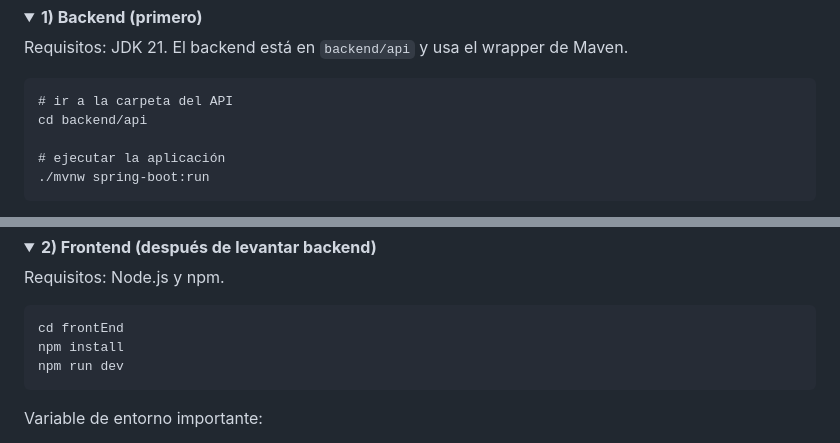
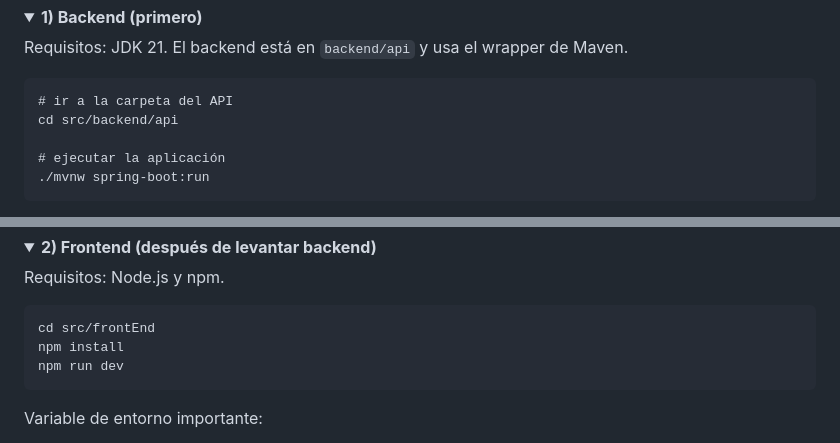
Before and after one commit to arleyS3/Facturacion-web, a Markdown page: README.md, 2 parts joined by grey strips. Drawn GitHub-style; folded sections open.

Commit message:
docs: actulizar la ruta del README del backend

```diff
--- a/README.md
+++ b/README.md
@@ -66,7 +66,7 @@ Este repositorio contiene dos partes principales: el backend (API REST en Java S
 <p>Requisitos: JDK 21. El backend está en <code>backend/api</code> y usa el wrapper de Maven.</p>
 
 <pre><code># ir a la carpeta del API
-cd backend/api
+cd src/backend/api
 
 # ejecutar la aplicación
 ./mvnw spring-boot:run
@@ -87,7 +87,7 @@ cd backend/api
 
 <p>Requisitos: Node.js y npm.</p>
 
-<pre><code>cd frontEnd
+<pre><code>cd src/frontEnd
 npm install
 npm run dev
 </code></pre>
```
